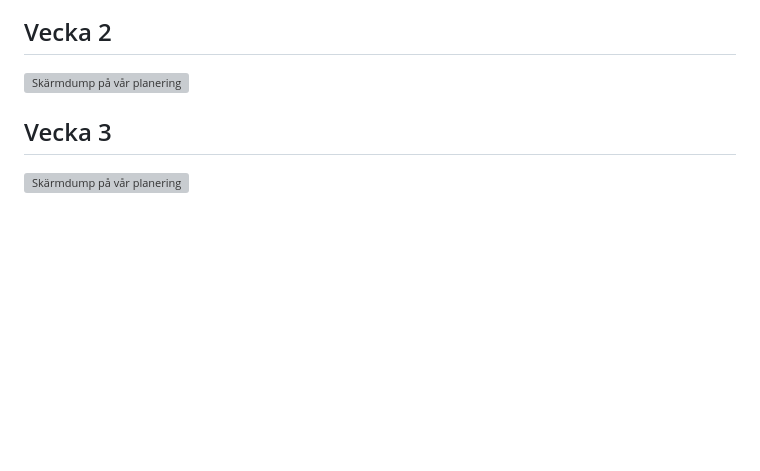
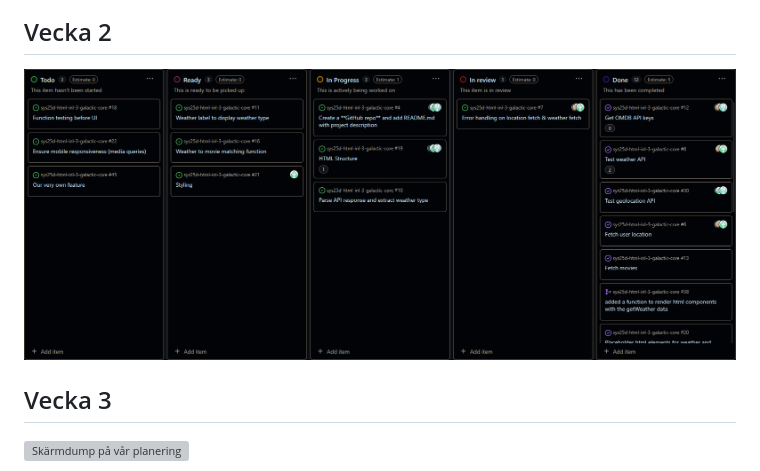
Before and after one commit to lychnellj/weather-movie-app, a Markdown page: agila-metoder/sprint_planning.md, the part around the change. Rendered like a GitHub page; pictures changed too: assets/week2-planning.png (added); blank space fills up the shorter version; grey boxes are pictures that could not be loaded.

Commit message:
week 2 sprint planning

```diff
--- a/agila-metoder/sprint_planning.md
+++ b/agila-metoder/sprint_planning.md
@@ -5,7 +5,7 @@
 ![Skärmdump på vår planering](/assets/week1-planning.png "Sprintplanering vecka 1")
 
 ## Vecka 2
-![Skärmdump på vår planering](vecka1_planning.jpg "Sprintplanering vecka 2")
+![Skärmdump på vår planering](/assets/week2-planning.png "Sprintplanering vecka 2")
 
 ## Vecka 3
 ![Skärmdump på vår planering](vecka1_planning.jpg "Sprintplanering vecka 3")
```
